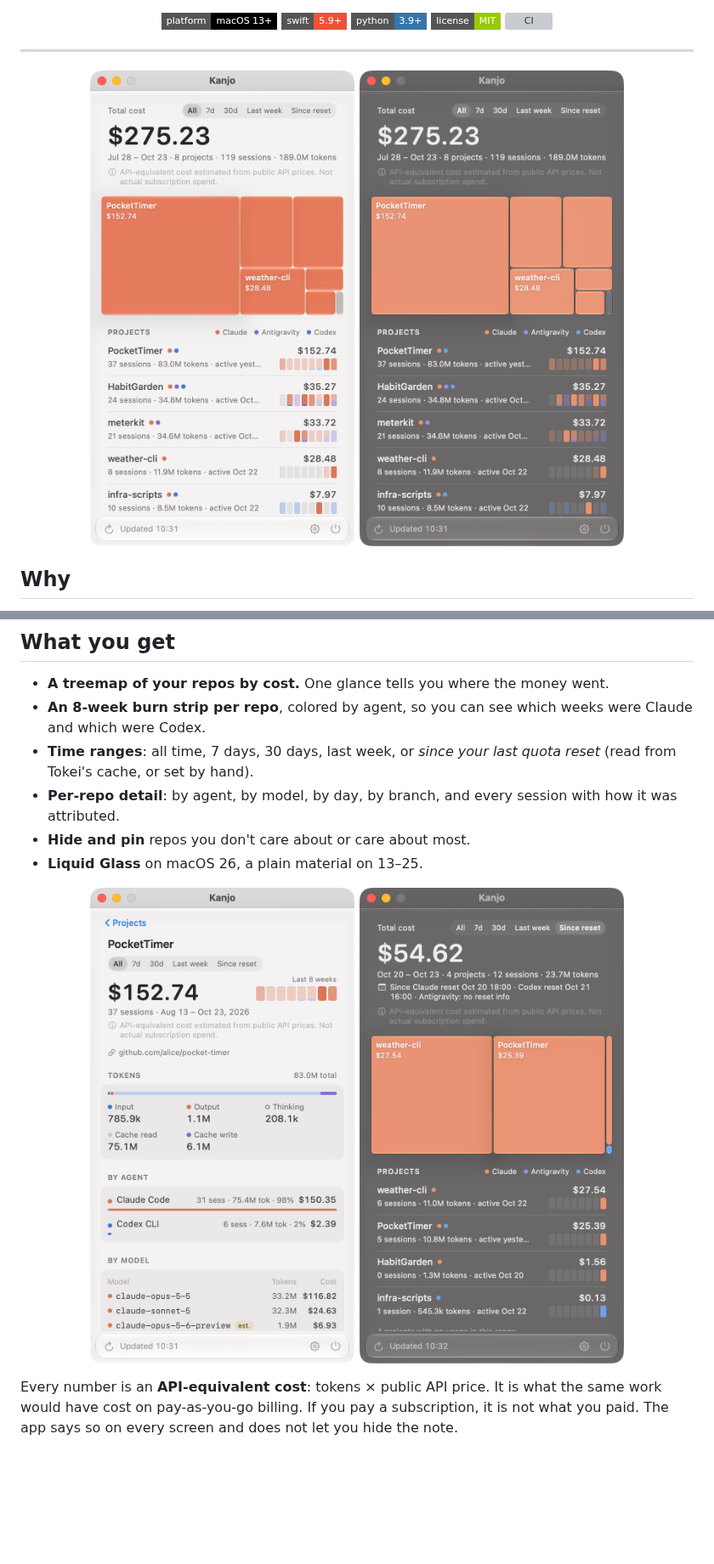
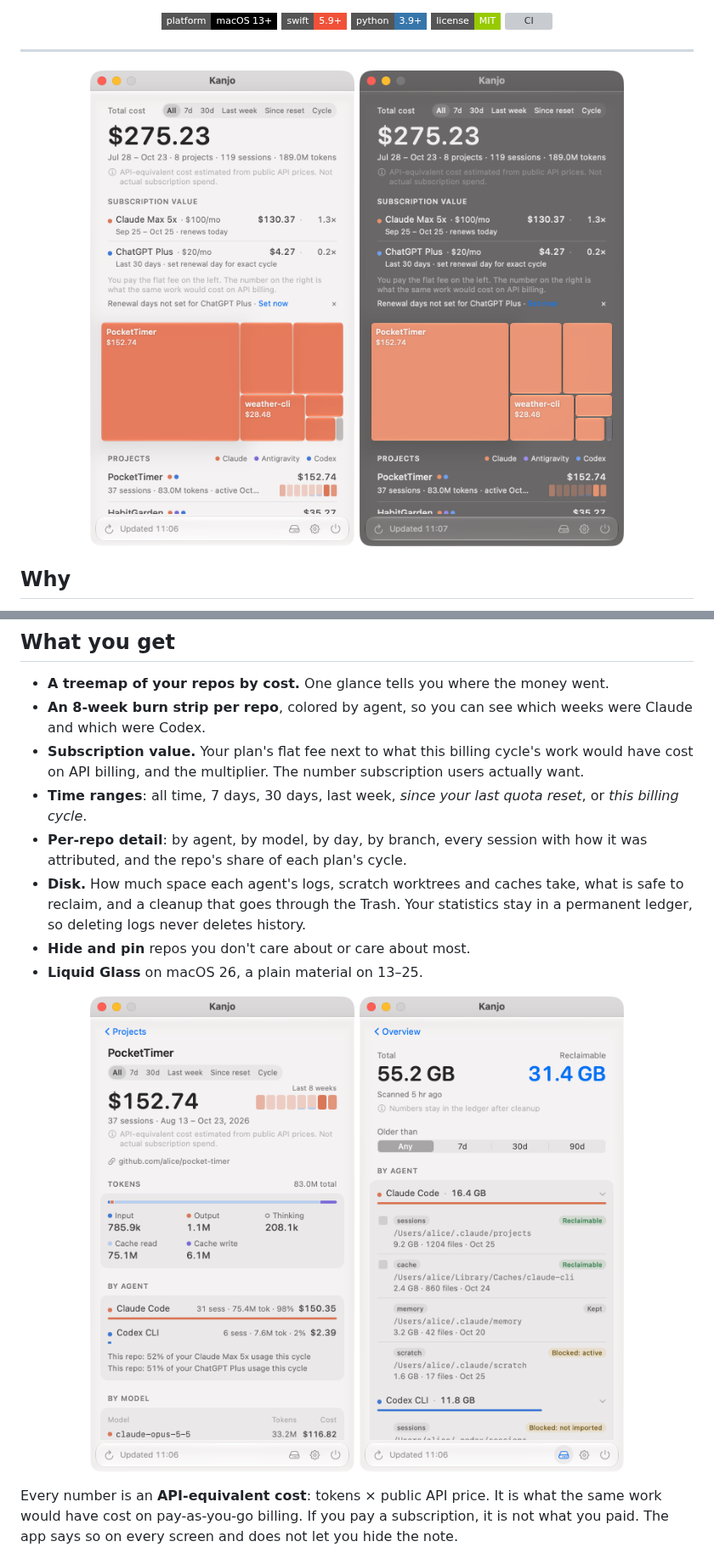
Before and after one commit to mammut001/kanjo, a Markdown page: README.md, 2 parts joined by grey strips. Shown at 85% size. Rendered like a GitHub page; pictures changed too: docs/screenshots/detail-light.png, docs/screenshots/disk-light.png (added), docs/screenshots/overview-dark.png; badges without logos; blank space fills up the shorter version; grey boxes are pictures that could not be loaded.

Commit message:
Release 0.2.0: subscription value, ledger, disk, renewal-day guidance; new screenshots

```diff
--- a/README.md
+++ b/README.md
@@ -35,14 +35,16 @@ Kanjo scans the local logs of your AI coding agents once, attributes every sessi
 
 - **A treemap of your repos by cost.** One glance tells you where the money went.
 - **An 8-week burn strip per repo**, colored by agent, so you can see which weeks were Claude and which were Codex.
-- **Time ranges**: all time, 7 days, 30 days, last week, or *since your last quota reset* (read from Tokei's cache, or set by hand).
-- **Per-repo detail**: by agent, by model, by day, by branch, and every session with how it was attributed.
+- **Subscription value.** Your plan's flat fee next to what this billing cycle's work would have cost on API billing, and the multiplier. The number subscription users actually want.
+- **Time ranges**: all time, 7 days, 30 days, last week, *since your last quota reset*, or *this billing cycle*.
+- **Per-repo detail**: by agent, by model, by day, by branch, every session with how it was attributed, and the repo's share of each plan's cycle.
+- **Disk.** How much space each agent's logs, scratch worktrees and caches take, what is safe to reclaim, and a cleanup that goes through the Trash. Your statistics stay in a permanent ledger, so deleting logs never deletes history.
 - **Hide and pin** repos you don't care about or care about most.
 - **Liquid Glass** on macOS 26, a plain material on 13–25.
 
 <p align="center">
   <img src="docs/screenshots/detail-light.png" width="360" alt="Project detail">
-  <img src="docs/screenshots/since-reset-dark.png" width="360" alt="Since reset range">
+  <img src="docs/screenshots/disk-light.png" width="360" alt="Disk page">
 </p>
 
 Every number is an **API-equivalent cost**: tokens × public API price. It is what the same work would have cost on pay-as-you-go billing. If you pay a subscription, it is not what you paid. The app says so on every screen and does not let you hide the note.
```
Also changed, not shown: other parts of README.md (+4 -2 lines), CHANGELOG.md (+30 -1 lines), 1 other file.
